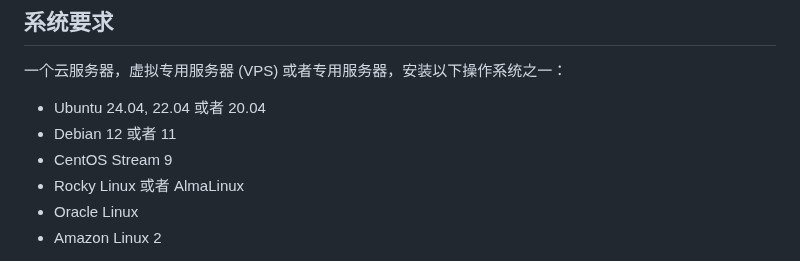
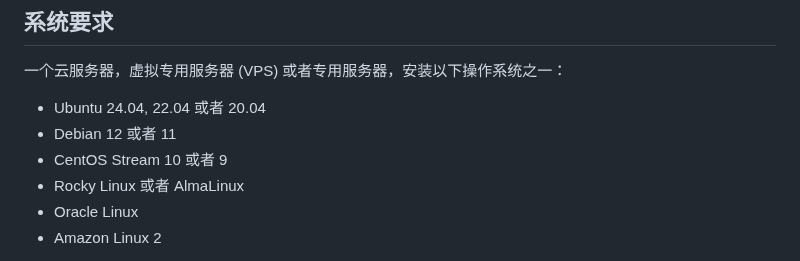
Before and after one commit to hwdsl2/setup-ipsec-vpn, a Markdown page: README-zh.md, the part around the change. GitHub-like rendering.

```diff
--- a/README-zh.md
+++ b/README-zh.md
@@ -74,7 +74,7 @@ https://gitlab.com/hwdsl2/setup-ipsec-vpn/-/raw/master/vpnsetup.sh
 
 - Ubuntu 24.04, 22.04 或者 20.04
 - Debian 12 或者 11
-- CentOS Stream 9
+- CentOS Stream 10 或者 9
 - Rocky Linux 或者 AlmaLinux
 - Oracle Linux
 - Amazon Linux 2
```
Also changed, not shown: README-ja.md (+1 -1 lines), README.md (+1 -1 lines).
